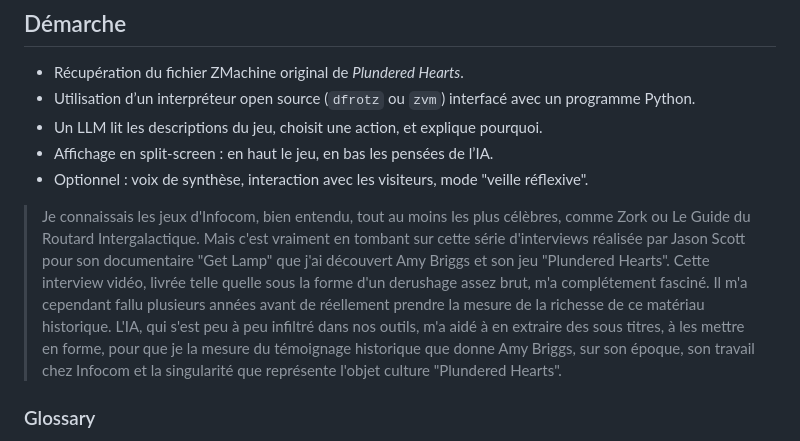
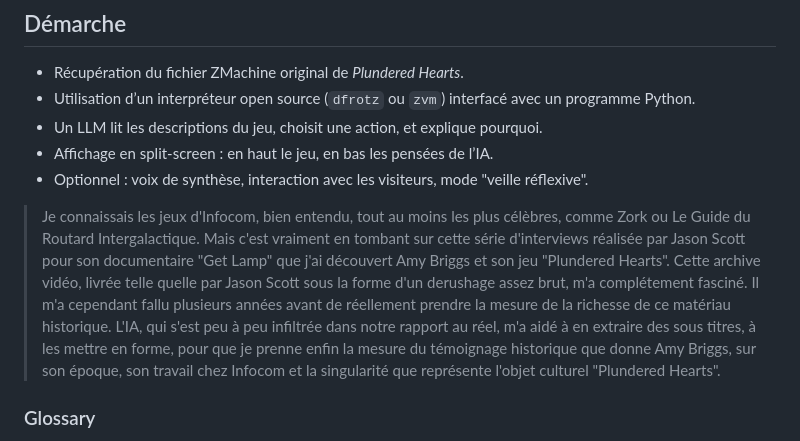
Before and after one commit to astrofra/pLLMdered_hearts, a Markdown page: README.md, the part around the change. Rendered like a GitHub page.

```diff
--- a/README.md
+++ b/README.md
@@ -24,7 +24,7 @@ _Deux récits se déroulent en parallèle, celui de Lady Dimsford (l'héroïne d
 - Affichage en split-screen : en haut le jeu, en bas les pensées de l’IA.
 - Optionnel : voix de synthèse, interaction avec les visiteurs, mode "veille réflexive".
 
-> Je connaissais les jeux d'Infocom, bien entendu, tout au moins les plus célèbres, comme Zork ou Le Guide du Routard Intergalactique. Mais c'est vraiment en tombant sur cette série d'interviews réalisée par Jason Scott pour son documentaire "Get Lamp" que j'ai découvert Amy Briggs et son jeu "Plundered Hearts". Cette interview vidéo, livrée telle quelle sous la forme d'un derushage assez brut, m'a complétement fasciné. Il m'a cependant fallu plusieurs années avant de réellement prendre la mesure de la richesse de ce matériau historique. L'IA, qui s'est peu à peu infiltré dans nos outils, m'a aidé à en extraire des sous titres, à les mettre en forme, pour que je la mesure du témoignage historique que donne Amy Briggs, sur son époque, son travail chez Infocom et la singularité que représente l'objet culture "Plundered Hearts".
+> Je connaissais les jeux d'Infocom, bien entendu, tout au moins les plus célèbres, comme Zork ou Le Guide du Routard Intergalactique. Mais c'est vraiment en tombant sur cette série d'interviews réalisée par Jason Scott pour son documentaire "Get Lamp" que j'ai découvert Amy Briggs et son jeu "Plundered Hearts". Cette archive vidéo, livrée telle quelle par Jason Scott sous la forme d'un derushage assez brut, m'a complétement fasciné. Il m'a cependant fallu plusieurs années avant de réellement prendre la mesure de la richesse de ce matériau historique. L'IA, qui s'est peu à peu infiltrée dans notre rapport au réel, m'a aidé à en extraire des sous titres, à les mettre en forme, pour que je prenne enfin la mesure du témoignage historique que donne Amy Briggs, sur son époque, son travail chez Infocom et la singularité que représente l'objet culturel "Plundered Hearts".
 
 ### Glossary
 
```
